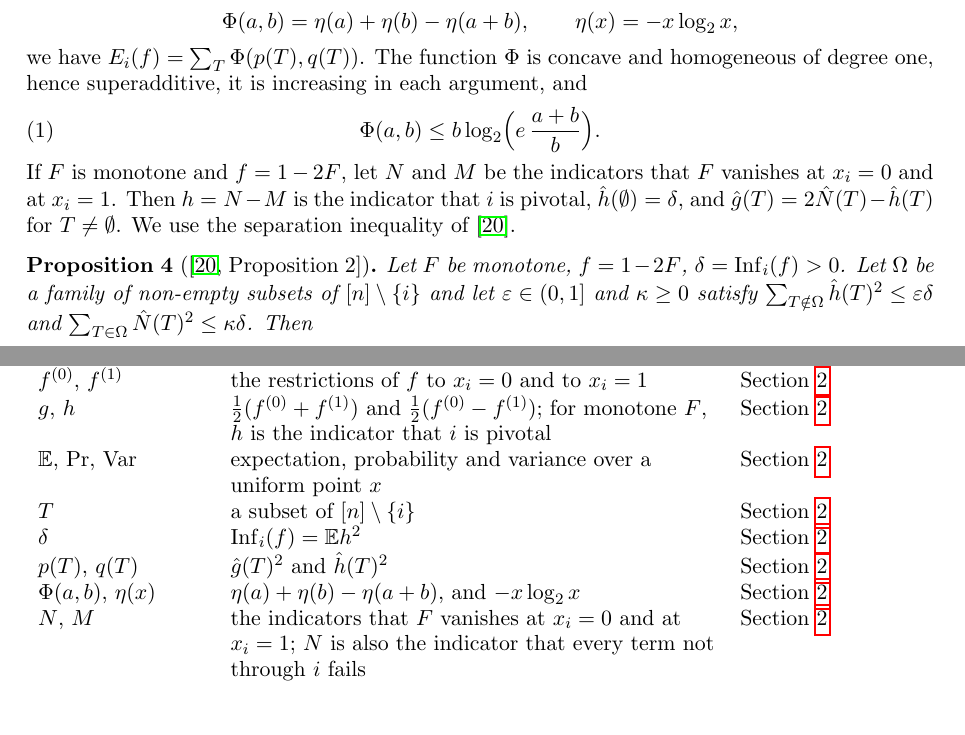
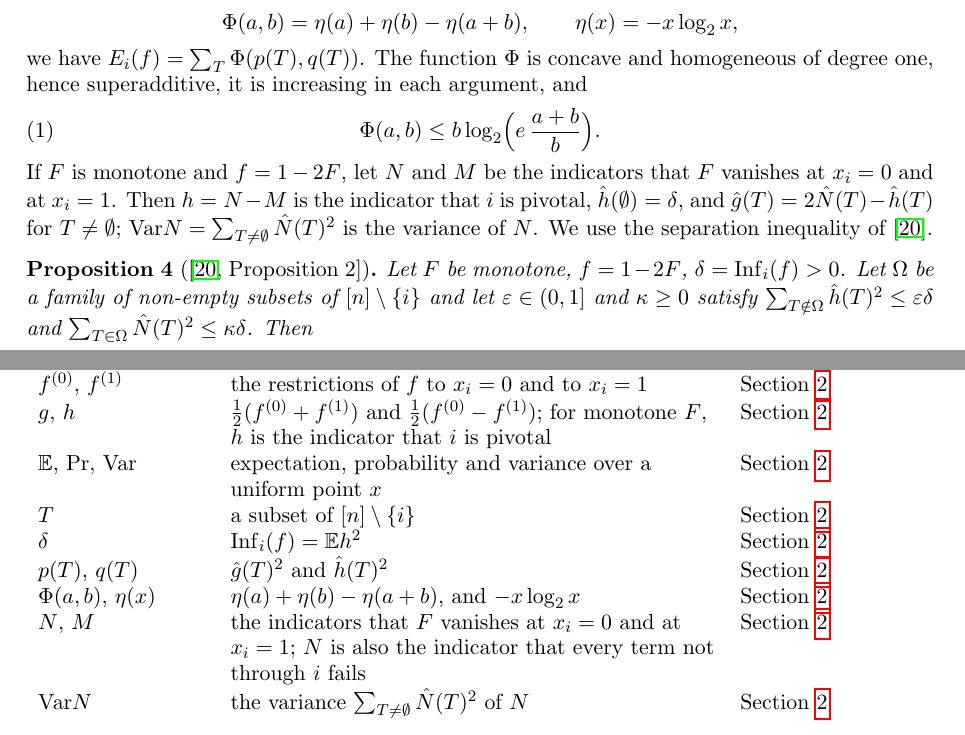
Before and after one commit to yspennstate/fei-linear-dnf-census, a LaTeX paper (main.tex): two parts of pages 3 and 10 of 13, joined at a grey line, cut so that both start at the same text. Compiled offline with pdfLaTeX.

Commit message:
define Var N

```diff
--- a/main.tex
+++ b/main.tex
@@ -172,7 +172,7 @@ superadditive, it is increasing in each argument, and
 \end{equation}
 If $F$ is monotone and $f=1-2F$, let $N$ and $M$ be the indicators that $F$ vanishes at $x_i=0$ and at $x_i=1$. Then
 $h=N-M$ is the indicator that $i$ is pivotal, $\hat h(\emptyset)=\delta$, and $\hat g(T)=2\hat N(T)-\hat h(T)$ for
-$T\ne\emptyset$. We use the separation inequality of~\cite{Shm6}.
+$T\ne\emptyset$; $\Var N=\sum_{T\ne\emptyset}\hat N(T)^2$ is the variance of $N$. We use the separation inequality of~\cite{Shm6}.
 
 \begin{proposition}[{\cite[Proposition~2]{Shm6}}]\label{prop:sep}
 Let $F$ be monotone, $f=1-2F$, $\delta=\Inf_i(f)>0$. Let $\Omega$ be a family of non-empty subsets of
@@ -548,6 +548,7 @@ $\delta$ & $\Inf_i(f)=\E h^2$ & Section~\ref{sec:prelim} \\
 $p(T)$, $q(T)$ & $\hat g(T)^2$ and $\hat h(T)^2$ & Section~\ref{sec:prelim} \\
 $\Phi(a,b)$, $\eta(x)$ & $\eta(a)+\eta(b)-\eta(a+b)$, and $-x\log_2x$ & Section~\ref{sec:prelim} \\
 $N$, $M$ & the indicators that $F$ vanishes at $x_i=0$ and at $x_i=1$; $N$ is also the indicator that every term not through $i$ fails & Section~\ref{sec:prelim} \\
+$\Var N$ & the variance $\sum_{T\ne\emptyset}\hat N(T)^2$ of $N$ & Section~\ref{sec:prelim} \\
 $\Omega$, $\varepsilon$, $\kappa$ & a family of non-empty subsets of $[n]\setminus\{i\}$ and the two parameters of the separation inequality; their choice in Section~\ref{sec:mix} & Proposition~\ref{prop:sep} \\
 $v$ & $\Var f$ & Lemma~\ref{lem:rel} \\
 $\varphi(x)$ & $2x\ln2-(x^2+1)\ln(x^2+1)+x^2\ln(x^2)$ & proof of Lemma~\ref{lem:rel} \\
```
Also changed, not shown: main.pdf.
